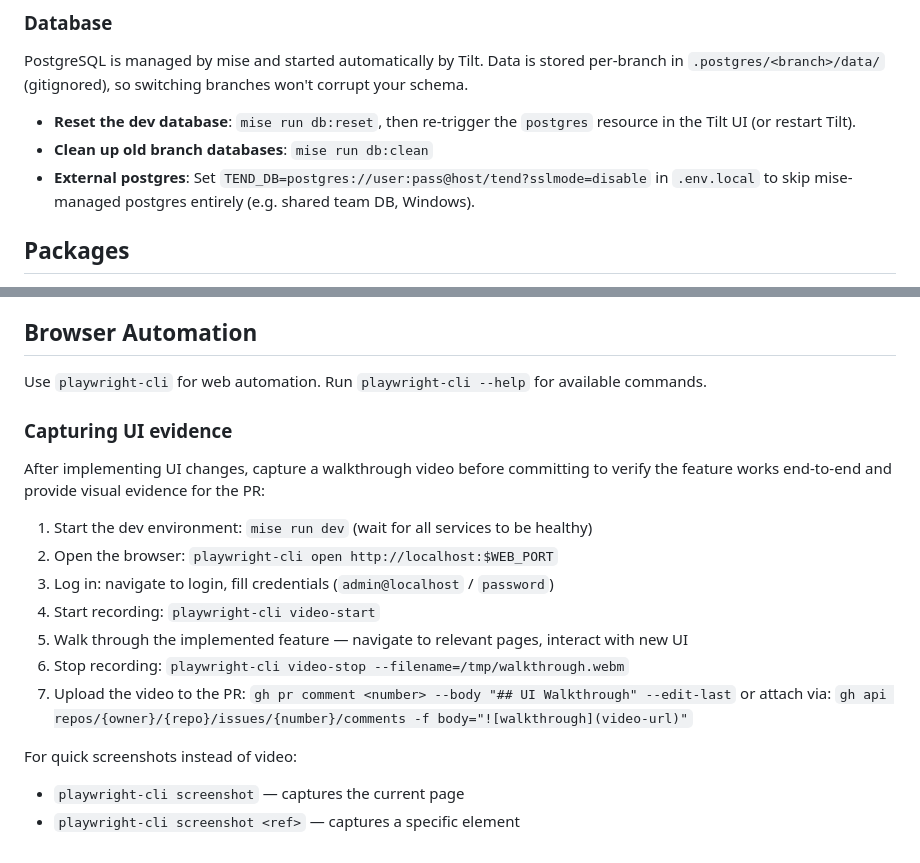
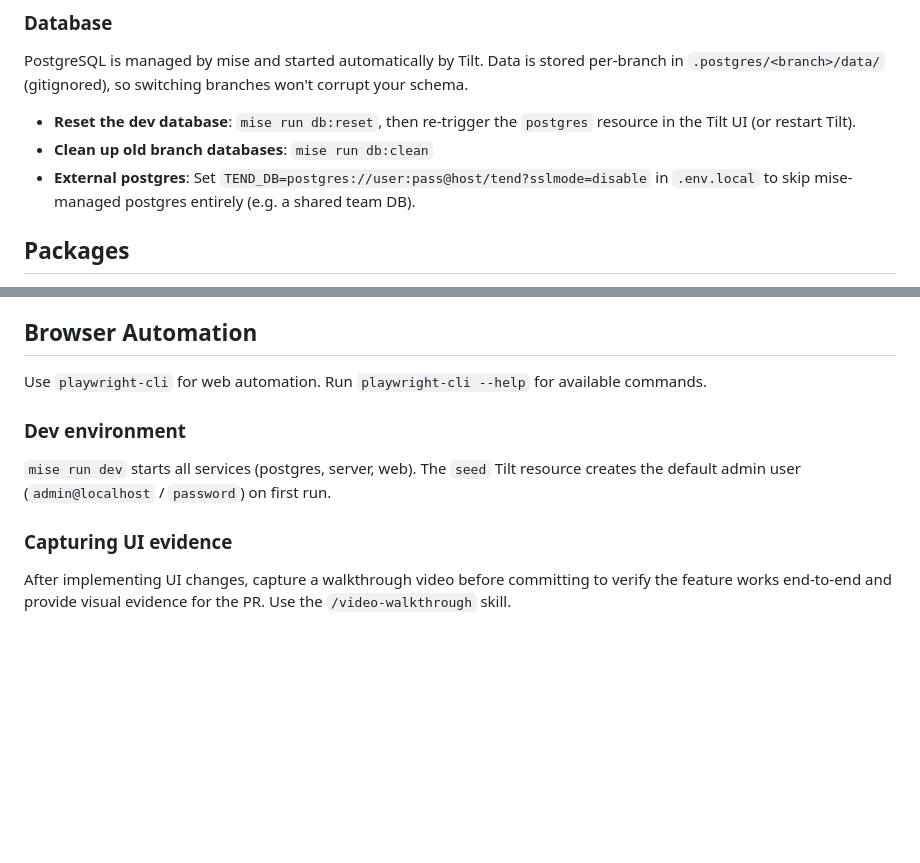
Before and after one commit to sargunv/horologia, a Markdown page: CLAUDE.md, 2 parts joined by grey strips. Drawn GitHub-style; blank space fills up the shorter version.

Commit message:
docs: simplify browser automation section, remove Windows mention
- Remove "Windows" from external postgres note (conda postgresql works on
  Windows; no special guidance needed)
- Rewrite Browser Automation section: mise run dev starts everything,
  Tilt seed resource creates the admin user automatically — no manual
  setup steps needed
- Reference /video-walkthrough skill for UI evidence capture

Co-Authored-By: Claude Sonnet 4.6 <noreply@anthropic.com>

```diff
--- a/CLAUDE.md
+++ b/CLAUDE.md
@@ -32,7 +32,7 @@ PostgreSQL is managed by mise and started automatically by Tilt. Data is stored
   Tilt UI (or restart Tilt).
 - **Clean up old branch databases**: `mise run db:clean`
 - **External postgres**: Set `TEND_DB=postgres://user:pass@host/tend?sslmode=disable` in
-  `.env.local` to skip mise-managed postgres entirely (e.g. shared team DB, Windows).
+  `.env.local` to skip mise-managed postgres entirely (e.g. a shared team DB).
 
 ## Packages
 
@@ -69,22 +69,12 @@ PostgreSQL is managed by mise and started automatically by Tilt. Data is stored
 
 Use `playwright-cli` for web automation. Run `playwright-cli --help` for available commands.
 
+### Dev environment
+
+`mise run dev` starts all services (postgres, server, web). The `seed` Tilt resource creates the
+default admin user (`admin@localhost` / `password`) on first run.
+
 ### Capturing UI evidence
 
 After implementing UI changes, capture a walkthrough video before committing to verify the feature
-works end-to-end and provide visual evidence for the PR:
-
-1. Start the dev environment: `mise run dev` (wait for all services to be healthy)
-2. Open the browser: `playwright-cli open http://localhost:$WEB_PORT`
-3. Log in: navigate to login, fill credentials (`admin@localhost` / `password`)
-4. Start recording: `playwright-cli video-start`
-5. Walk through the implemented feature — navigate to relevant pages, interact with new UI
-6. Stop recording: `playwright-cli video-stop --filename=/tmp/walkthrough.webm`
-7. Upload the video to the PR: `gh pr comment <number> --body "## UI Walkthrough" --edit-last` or
-   attach via:
-   `gh api repos/{owner}/{repo}/issues/{number}/comments -f body="![walkthrough](video-url)"`
-
-For quick screenshots instead of video:
-
-- `playwright-cli screenshot` — captures the current page
-- `playwright-cli screenshot <ref>` — captures a specific element
+works end-to-end and provide visual evidence for the PR. Use the `/video-walkthrough` skill.
```
